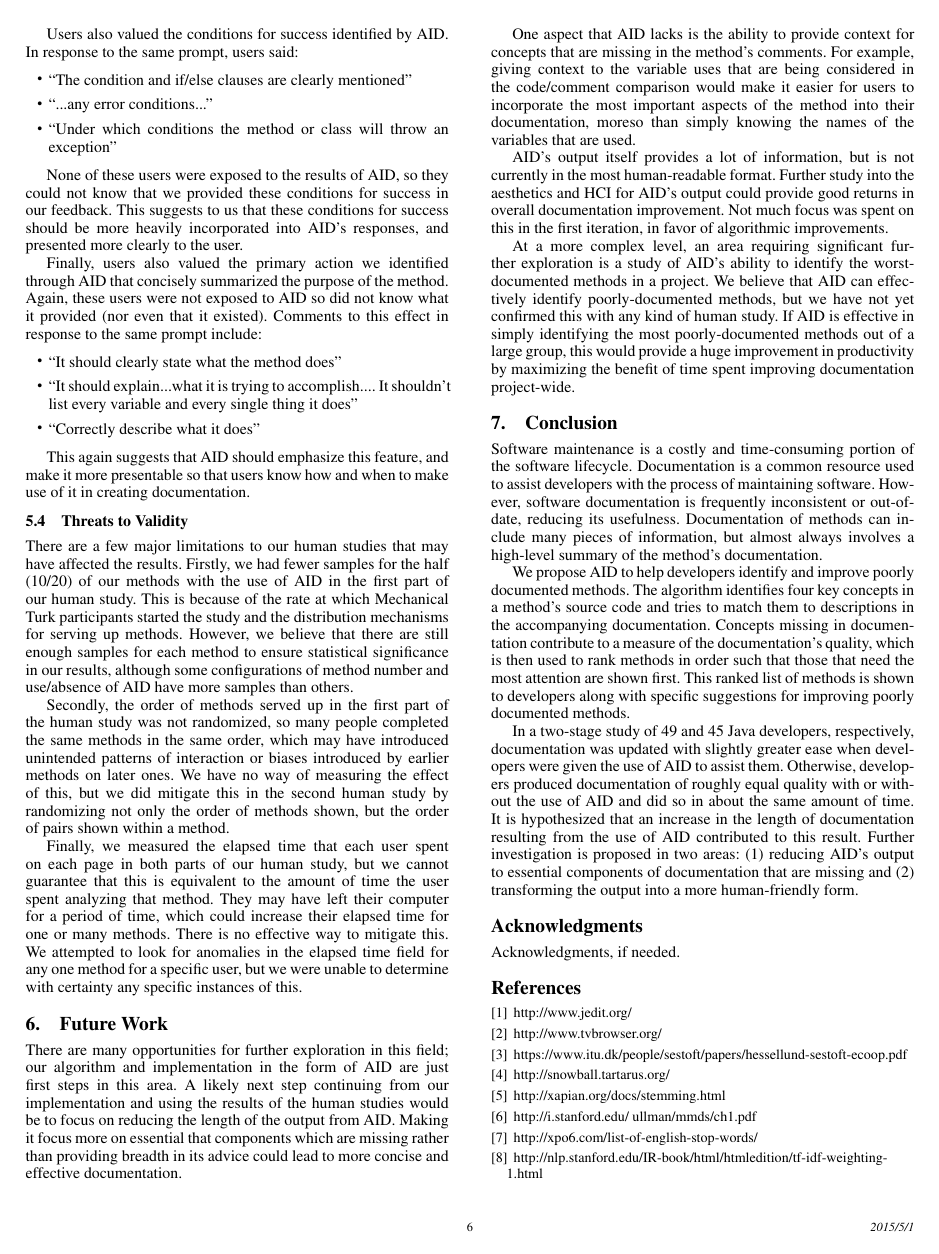
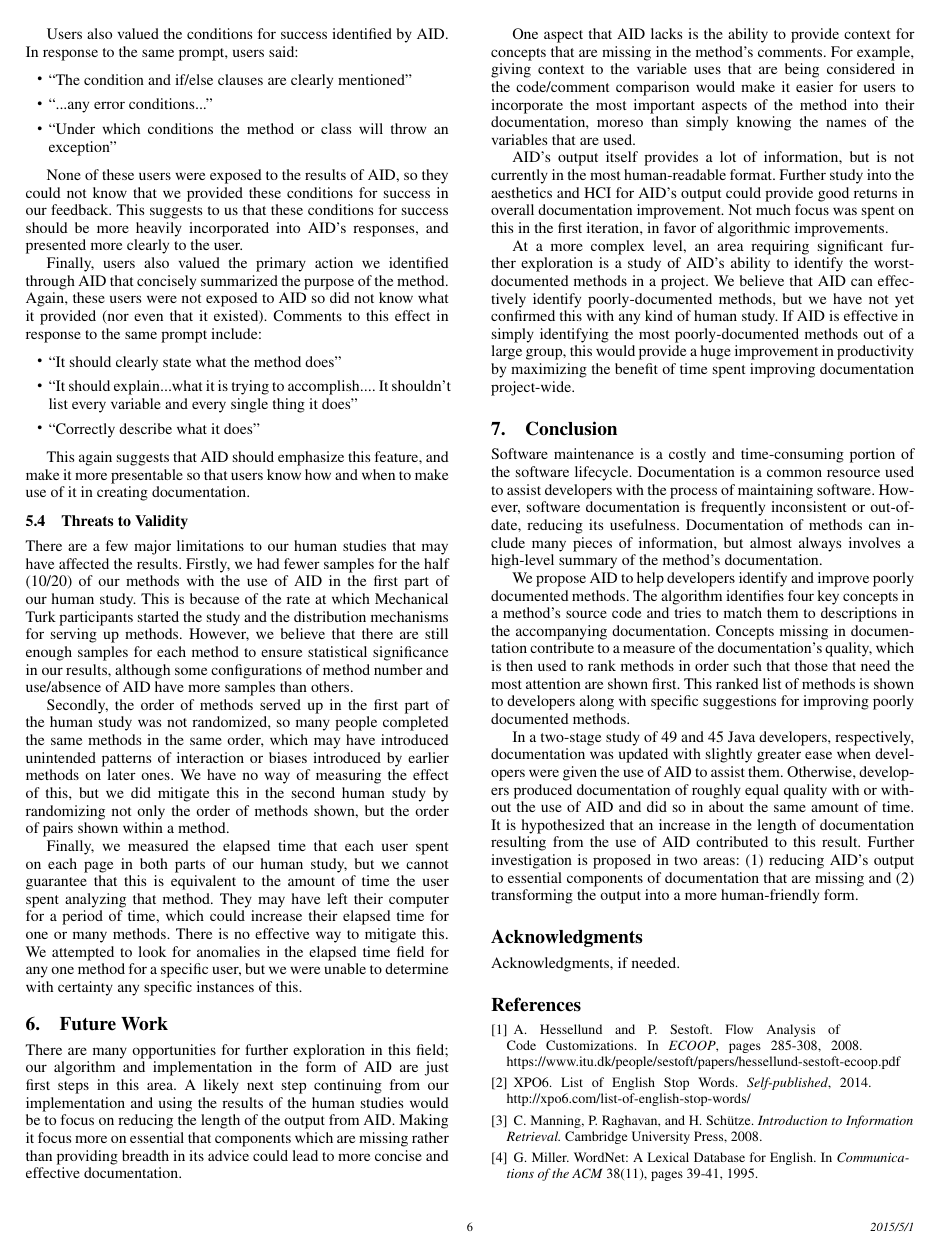
Before and after one commit to mjp2ff/aid, a LaTeX thesis (pub/thesis.tex): page 6 of 7. Compiled offline with pdfLaTeX; a missing font is replaced by an installed copy or a similar font.

Commit message:
Formatted citations

```diff
--- a/pub/thesis.tex
+++ b/pub/thesis.tex
@@ -399,34 +399,18 @@ Acknowledgments, if needed.
 \begin{thebibliography}{}
 \softraggedright
 
-\bibitem{jedit}
-http://www.jedit.org/
-
-\bibitem{tvbrowser}
-http://www.tvbrowser.org/
-
 \bibitem{hessellund}
+A. Hessellund and P. Sestoft. Flow Analysis of Code Customizations. In \emph{ECOOP}, pages 285-308, 2008.
 https://www.itu.dk/people/sestoft/papers/hessellund-sestoft-ecoop.pdf
 
-\bibitem{snowball}
-http://snowball.tartarus.org/
-
-\bibitem{xapian}
-http://xapian.org/docs/stemming.html
-
-\bibitem{rajaraman}
-http://i.stanford.edu/~ullman/mmds/ch1.pdf
-
 \bibitem{xpo6}
+XPO6. List of English Stop Words. \emph{Self-published}, 2014.
 http://xpo6.com/list-of-english-stop-words/
 
 \bibitem{stanford}
-http://nlp.stanford.edu/IR-book/html/htmledition/tf-idf-weighting-1.html
+C. Manning, P. Raghavan, and H. Schütze. \emph{Introduction to Information Retrieval.} Cambridge University Press, 2008.
 
 \bibitem{wordnet}
-https://wordnet.princeton.edu/
-
-\bibitem{mturk}
-https://www.mturk.com/mturk/welcome
+G. Miller. WordNet: A Lexical Database for English. In \emph{Communications of the ACM} 38(11), pages 39-41, 1995.
 
 \bibitem{buse08}
```
Also changed, not shown: pub/thesis.tex (27 more changed lines).
